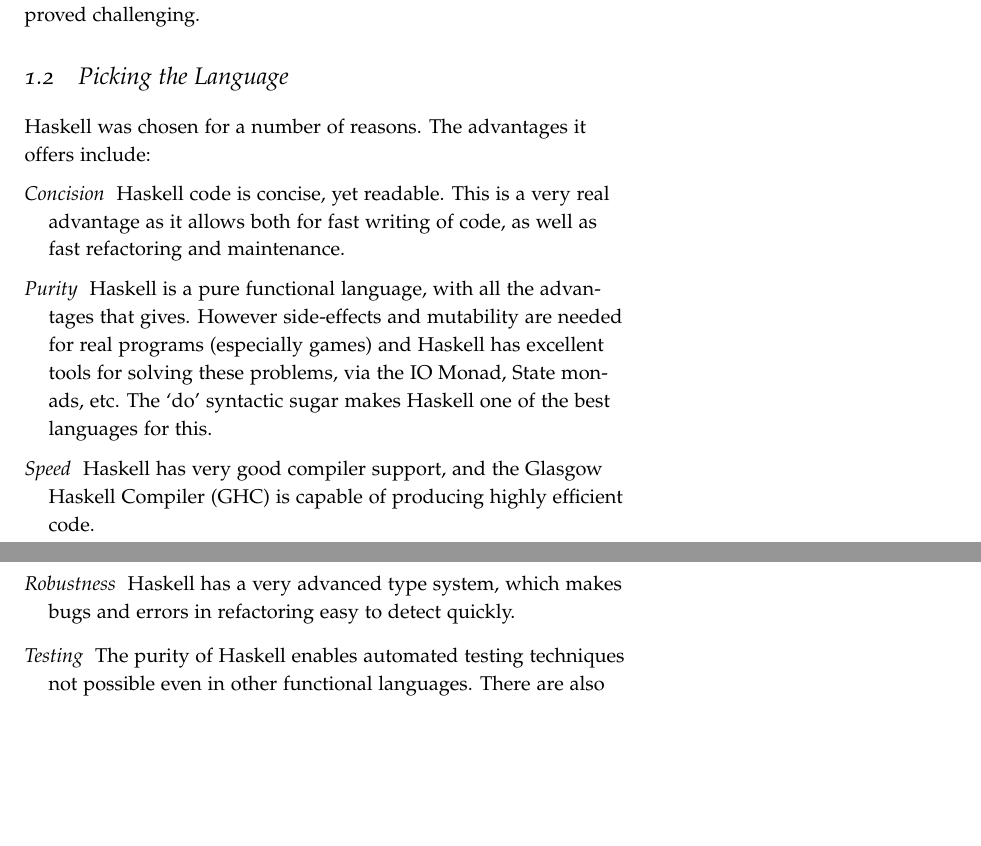
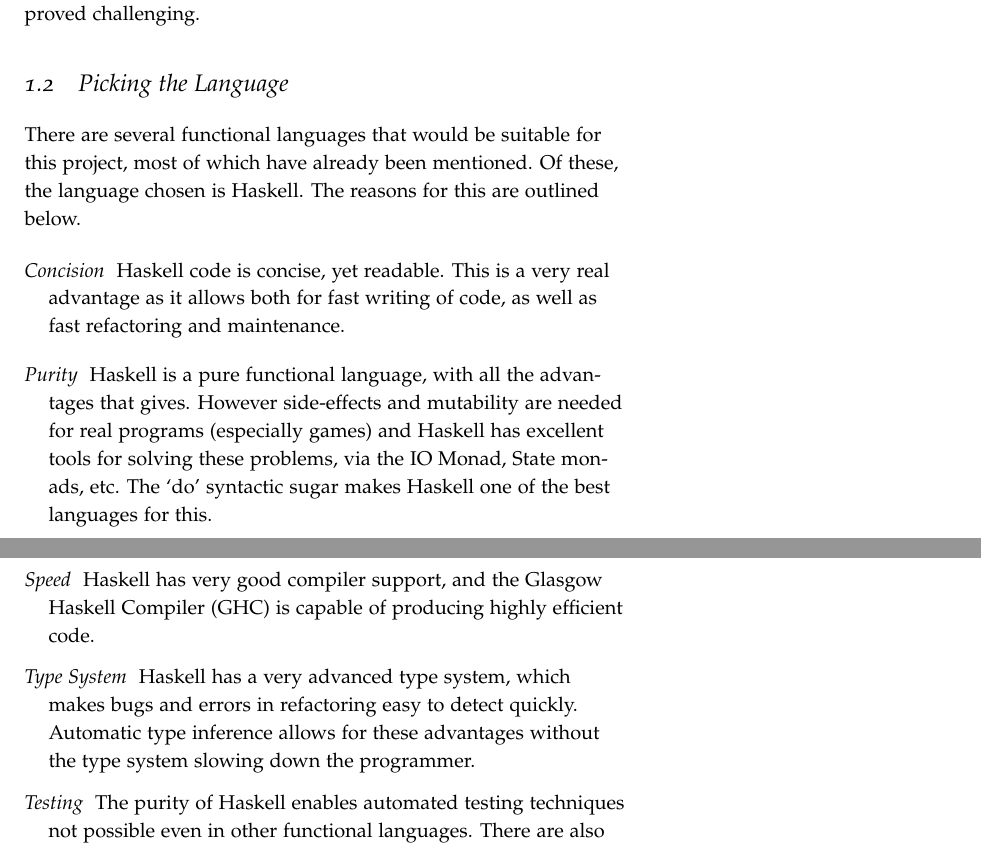
Before and after one commit to laithalissa/Serenity-report, a LaTeX thesis (Group Report/CS407 Group Report.tex, which reads Group Report/chapter/pid/intro.tex): two parts of pages 6 and 7 of 28 before the commit and two parts of pages 6 and 7 of 30 after it, joined at a grey line, cut so that both start at the same text, the shorter picture padded with empty space. Compiled offline with pdfLaTeX.

Commit message:
Changes to "Picking the Language".

```diff
--- a/Group Report/chapter/pid/intro.tex
+++ b/Group Report/chapter/pid/intro.tex
@@ -23,13 +23,13 @@ This project will certainly not be the first game ever to be developed in a func
 
 \section{Picking the Language}
 
-Haskell was chosen for a number of reasons. The advantages it offers include:
+There are several functional languages that would be suitable for this project, most of which have already been mentioned. Of these, the language chosen is Haskell. The reasons for this are outlined below.
 
 \begin{description}
 	\item[Concision] Haskell code is concise, yet readable. This is a very real advantage as it allows both for fast writing of code, as well as fast refactoring and maintenance.
 	\item[Purity] Haskell is a pure functional language, with all the advantages that gives. However side-effects and mutability are needed for real programs (especially games) and Haskell has excellent tools for solving these problems, via the IO Monad, State monads, etc. The `do' syntactic sugar makes Haskell one of the best languages for this.
 	\item[Speed] Haskell has very good compiler support, and the Glasgow Haskell Compiler (GHC) is capable of producing highly efficient code.
-	\item[Robustness] Haskell has a very advanced type system, which makes bugs and errors in refactoring easy to detect quickly.
+	\item[Type System] Haskell has a very advanced type system, which makes bugs and errors in refactoring easy to detect quickly. Automatic type inference allows for these advantages without the type system slowing down the programmer.
 	\item[Testing] The purity of Haskell enables automated testing techniques not possible even in other functional languages. There are also well supported testing libraries available for both pure and impure code.
 	\item[Community and Library Support] The Haskell community is very active and there are extensive libraries available for it. Due to Haskell compiling to C, most C system libraries have Haskell bindings. There are OpenGL and OpenAL, for example.
 	\item[Familiarity] All members of the group have some experience with Haskell, and consider developing with it to be very enjoyable.
```
